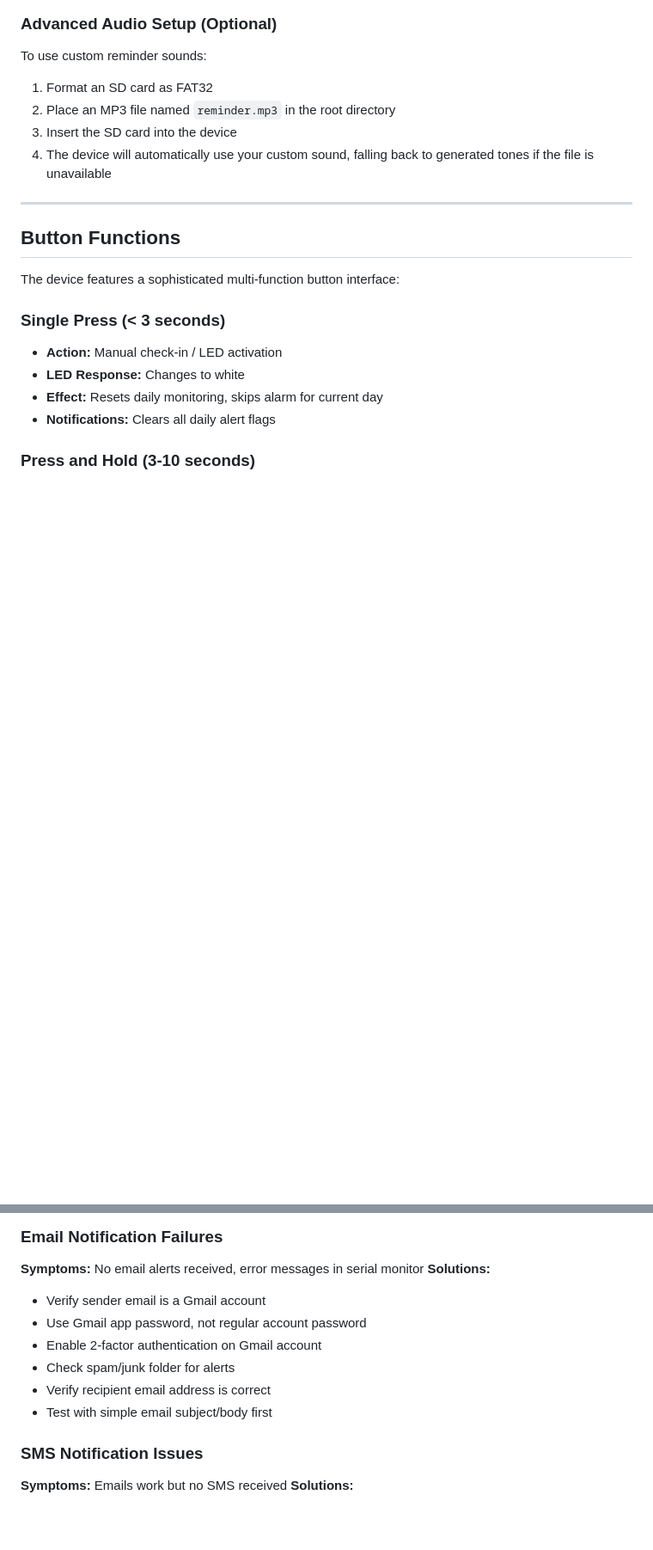
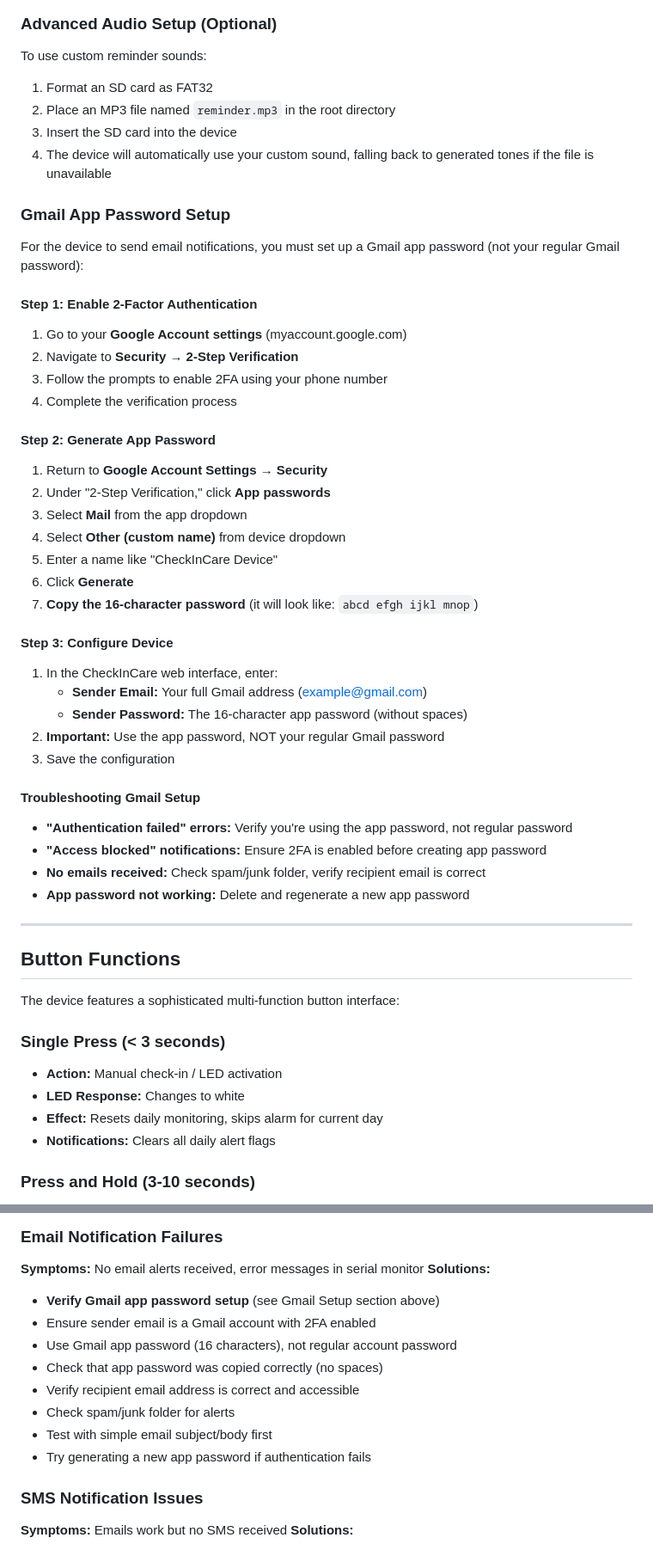
Before and after one commit to alifsayawais/CheckInCare, a Markdown page: README.md, 2 parts joined by grey strips. Shown at 86% size. GitHub-like rendering; blank space fills up the shorter version.

```diff
--- a/README.md
+++ b/README.md
@@ -71,6 +71,38 @@ To use custom reminder sounds:
 2. Place an MP3 file named `reminder.mp3` in the root directory
 3. Insert the SD card into the device
 4. The device will automatically use your custom sound, falling back to generated tones if the file is unavailable
+
+### Gmail App Password Setup
+
+For the device to send email notifications, you must set up a Gmail app password (not your regular Gmail password):
+
+#### Step 1: Enable 2-Factor Authentication
+1. Go to your **Google Account settings** (myaccount.google.com)
+2. Navigate to **Security** → **2-Step Verification**
+3. Follow the prompts to enable 2FA using your phone number
+4. Complete the verification process
+
+#### Step 2: Generate App Password
+1. Return to **Google Account Settings** → **Security**
+2. Under "2-Step Verification," click **App passwords**
+3. Select **Mail** from the app dropdown
+4. Select **Other (custom name)** from device dropdown
+5. Enter a name like "CheckInCare Device"
+6. Click **Generate**
+7. **Copy the 16-character password** (it will look like: `abcd efgh ijkl mnop`)
+
+#### Step 3: Configure Device
+1. In the CheckInCare web interface, enter:
+   - **Sender Email:** Your full Gmail address (example@gmail.com)
+   - **Sender Password:** The 16-character app password (without spaces)
+2. **Important:** Use the app password, NOT your regular Gmail password
+3. Save the configuration
+
+#### Troubleshooting Gmail Setup
+- **"Authentication failed" errors:** Verify you're using the app password, not regular password
+- **"Access blocked" notifications:** Ensure 2FA is enabled before creating app password
+- **No emails received:** Check spam/junk folder, verify recipient email is correct
+- **App password not working:** Delete and regenerate a new app password
 
 ---
 
@@ -259,12 +291,14 @@ The device includes intelligent power management features:
 ### Email Notification Failures
 **Symptoms:** No email alerts received, error messages in serial monitor
 **Solutions:**
-- Verify sender email is a Gmail account
-- Use Gmail app password, not regular account password
-- Enable 2-factor authentication on Gmail account
+- **Verify Gmail app password setup** (see Gmail Setup section above)
+- Ensure sender email is a Gmail account with 2FA enabled
+- Use Gmail app password (16 characters), not regular account password
+- Check that app password was copied correctly (no spaces)
+- Verify recipient email address is correct and accessible
 - Check spam/junk folder for alerts
-- Verify recipient email address is correct
 - Test with simple email subject/body first
+- Try generating a new app password if authentication fails
 
 ### SMS Notification Issues
 **Symptoms:** Emails work but no SMS received
```
Also changed, not shown: other parts of README.md (+1 -1 lines).
